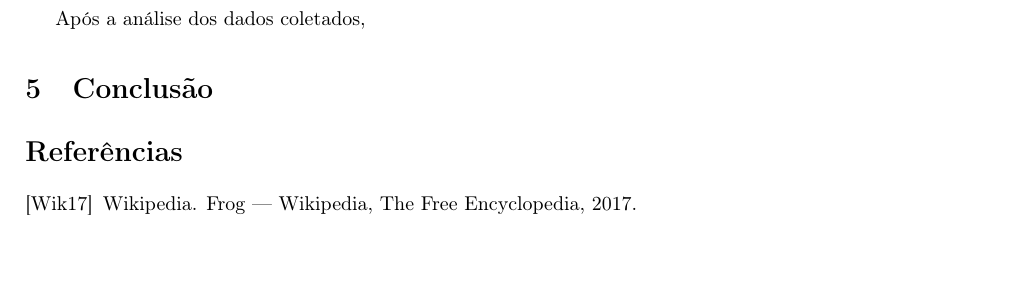
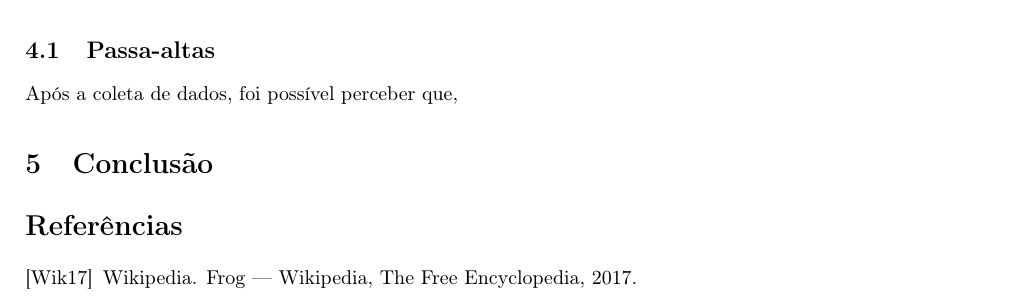
Before and after one commit to marmitar/F429, a LaTeX paper (main.tex, which reads textos/discussao.tex): part of page 4 of 4, cut at the place of the change, the shorter picture padded with empty space. Compiled offline with pdfLaTeX.

Commit message:
Update on Overleaf.

```diff
--- a/textos/discussao.tex
+++ b/textos/discussao.tex
@@ -1,3 +1,5 @@
 \todo[inline,color=yellow]{Esta parte poderia ser integrada à seção de resultados, permitindo uma discussão mais direta. Por exemplo, suponha que você fez um ajuste de um modelo teórico aos dados experimentais. Este ajuste  pode ser apresentado diretamente com o gráfico da seção de "Resultados", porém sua discussão ficaria pendende. Portanto \textbf{(?)}}
 
-Após a análise dos dados coletados,
+\subsection{Passa-altas}
+
+Após a coleta de dados, foi possível perceber que,
```
